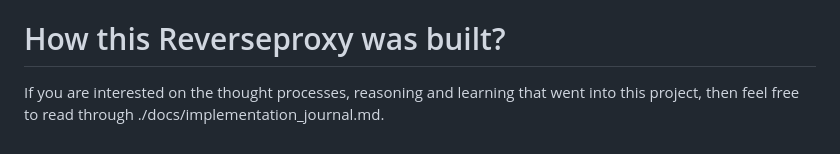
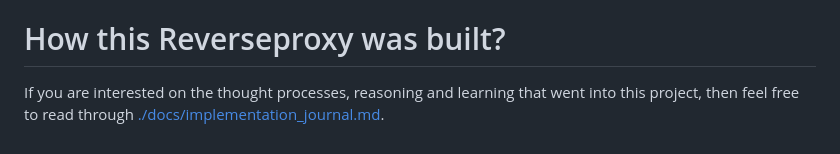
Before and after one commit to bekiralti/reverseproxy, a Markdown page: README.md, the part around the change. Drawn GitHub-style.

Commit message:
Update link to implementation_journal.md

```diff
--- a/README.md
+++ b/README.md
@@ -120,4 +120,4 @@ To simulate a second Client you can open your browser in incognito and type in t
 # How this Reverseproxy was built?
 
 If you are interested on the thought processes, reasoning and learning that went into this project,
-then feel free to read through ./docs/implementation_journal.md.
+then feel free to read through [./docs/implementation_journal.md](./docs/implementation_journal.md).
```
